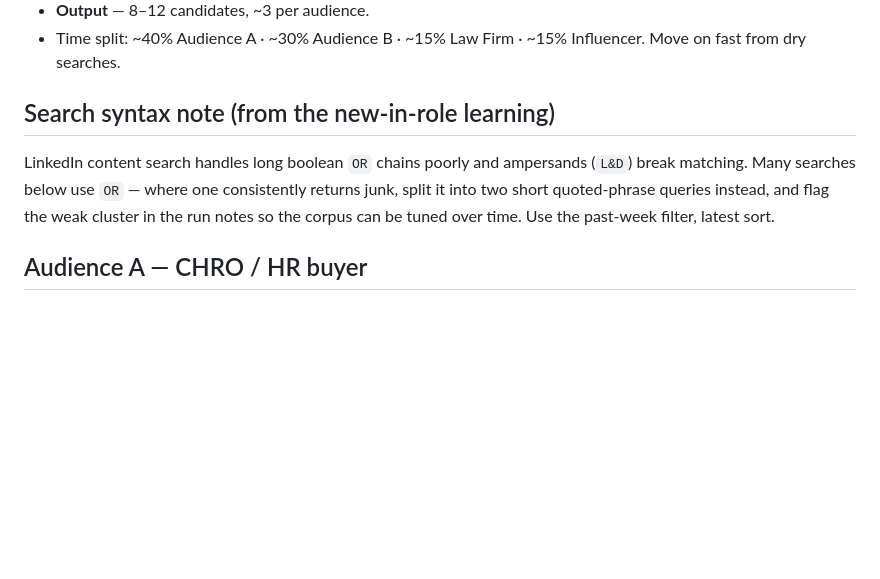
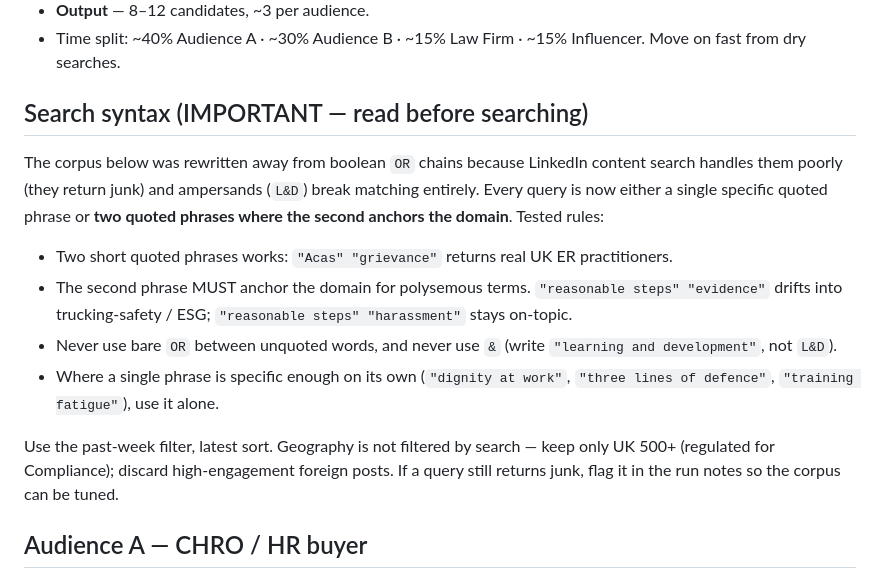
Before and after one commit to TobySinclair/linkedin-comment-tracker, a Markdown page: engagement-job.md, the part around one of its changes. Drawn GitHub-style; blank space fills up the shorter version.

Commit message:
Convert search corpus from boolean OR to anchored two-phrase queries

```diff
--- a/engagement-job.md
+++ b/engagement-job.md
@@ -34,9 +34,16 @@ All shared mechanics (infra/clone/push, voice for comments + connection notes +
 - **Output** — 8–12 candidates, ~3 per audience.
 - Time split: ~40% Audience A · ~30% Audience B · ~15% Law Firm · ~15% Influencer. Move on fast from dry searches.
 
-## Search syntax note (from the new-in-role learning)
+## Search syntax (IMPORTANT — read before searching)
 
-LinkedIn content search handles long boolean `OR` chains poorly and ampersands (`L&D`) break matching. Many searches below use `OR` — where one consistently returns junk, split it into two short quoted-phrase queries instead, and flag the weak cluster in the run notes so the corpus can be tuned over time. Use the past-week filter, latest sort.
+The corpus below was rewritten away from boolean `OR` chains because LinkedIn content search handles them poorly (they return junk) and ampersands (`L&D`) break matching entirely. Every query is now either a single specific quoted phrase or **two quoted phrases where the second anchors the domain**. Tested rules:
+
+- Two short quoted phrases works: `"Acas" "grievance"` returns real UK ER practitioners.
+- The second phrase MUST anchor the domain for polysemous terms. `"reasonable steps" "evidence"` drifts into trucking-safety / ESG; `"reasonable steps" "harassment"` stays on-topic.
+- Never use bare `OR` between unquoted words, and never use `&` (write `"learning and development"`, not `L&D`).
+- Where a single phrase is specific enough on its own (`"dignity at work"`, `"three lines of defence"`, `"training fatigue"`), use it alone.
+
+Use the past-week filter, latest sort. Geography is not filtered by search — keep only UK 500+ (regulated for Compliance); discard high-engagement foreign posts. If a query still returns junk, flag it in the run notes so the corpus can be tuned.
 
 ## Audience A — CHRO / HR buyer
 
```
Also changed, not shown: other parts of engagement-job.md (+126 -126 lines), active-buyer-job.md (+32 -32 lines).
